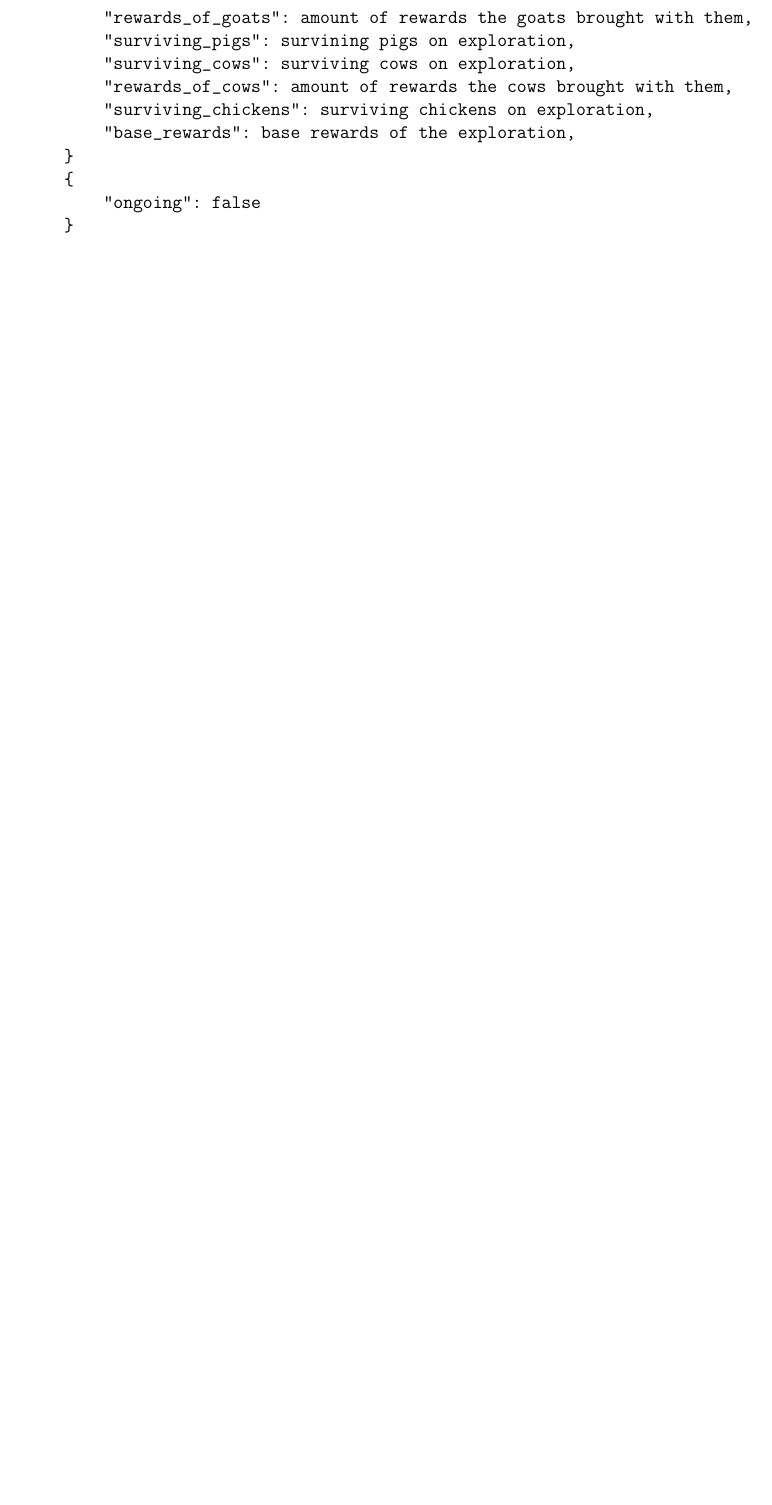
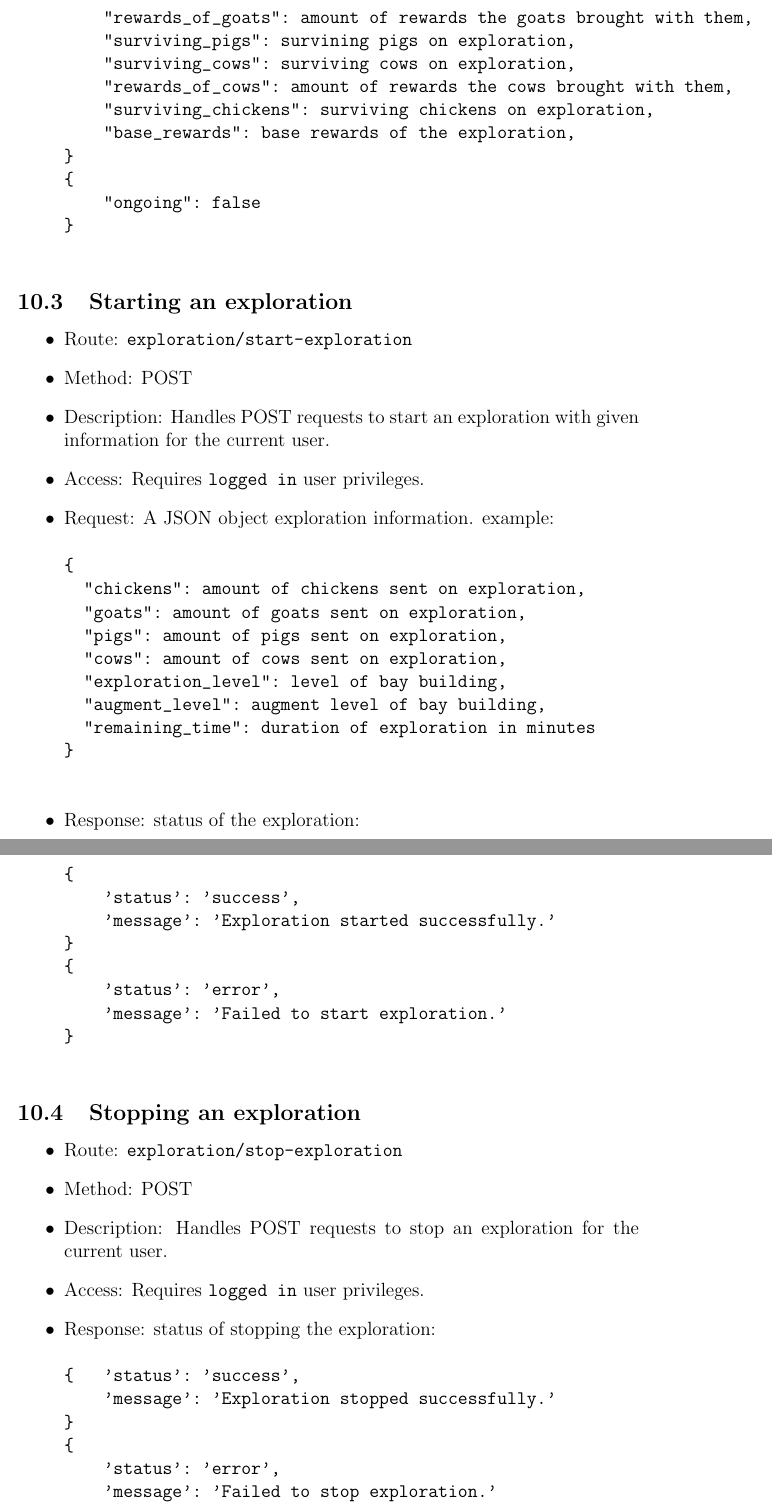
Before and after one commit to SiBMs58/FarmClash, a LaTeX document (docs/api.tex): part of page 12 of 13 before the commit and two parts of pages 12 and 13 of 15 after it, the two joined at a grey line, cut so that both start at the same text, the shorter picture padded with empty space. Compiled offline with pdfLaTeX.

Commit message:
in progress of writing exploration documentation

```diff
--- a/docs/api.tex
+++ b/docs/api.tex
@@ -309,6 +309,54 @@ The base URL for all API requests is \texttt{https://team3.ua-ppdb.me/api/}.
     \end{verbatim}
 \end{itemize}
 
+\subsection{Starting an exploration}
+\begin{itemize}
+    \item Route: \texttt{exploration/start-exploration}
+    \item Method: POST
+    \item {Description:} Handles POST requests to start an exploration with given information for the current user.
+    \item {Access:} Requires \texttt{logged in} user privileges.
+    \item {Request:} A JSON object exploration information. example:
+    \begin{verbatim}
+{
+  "chickens": amount of chickens sent on exploration,
+  "goats": amount of goats sent on exploration,
+  "pigs": amount of pigs sent on exploration,
+  "cows": amount of cows sent on exploration,
+  "exploration_level": level of bay building,
+  "augment_level": augment level of bay building,
+  "remaining_time": duration of exploration in minutes
+}
+    \end{verbatim}
+    \item {Response:} status of the exploration:
+    \begin{verbatim}
+{
+    'status': 'success',
+    'message': 'Exploration started successfully.'
+}
+{
+    'status': 'error',
+    'message': 'Failed to start exploration.'
+}
+    \end{verbatim}
+\end{itemize}
+
+\subsection{Stopping an exploration}
+\begin{itemize}
+    \item Route: \texttt{exploration/stop-exploration}
+    \item Method: POST
+    \item {Description:} Handles POST requests to stop an exploration for the current user.
+    \item {Access:} Requires \texttt{logged in} user privileges.
+    \item {Response:} status of stopping the exploration:
+    \begin{verbatim}
+{   'status': 'success',
+    'message': 'Exploration stopped successfully.'
+}
+{
+    'status': 'error',
+    'message': 'Failed to stop exploration.'
+}
+    \end{verbatim}
+\end{itemize}
 
 
 
```
Also changed, not shown: docs/technical-report.tex (+9 -10 lines).
